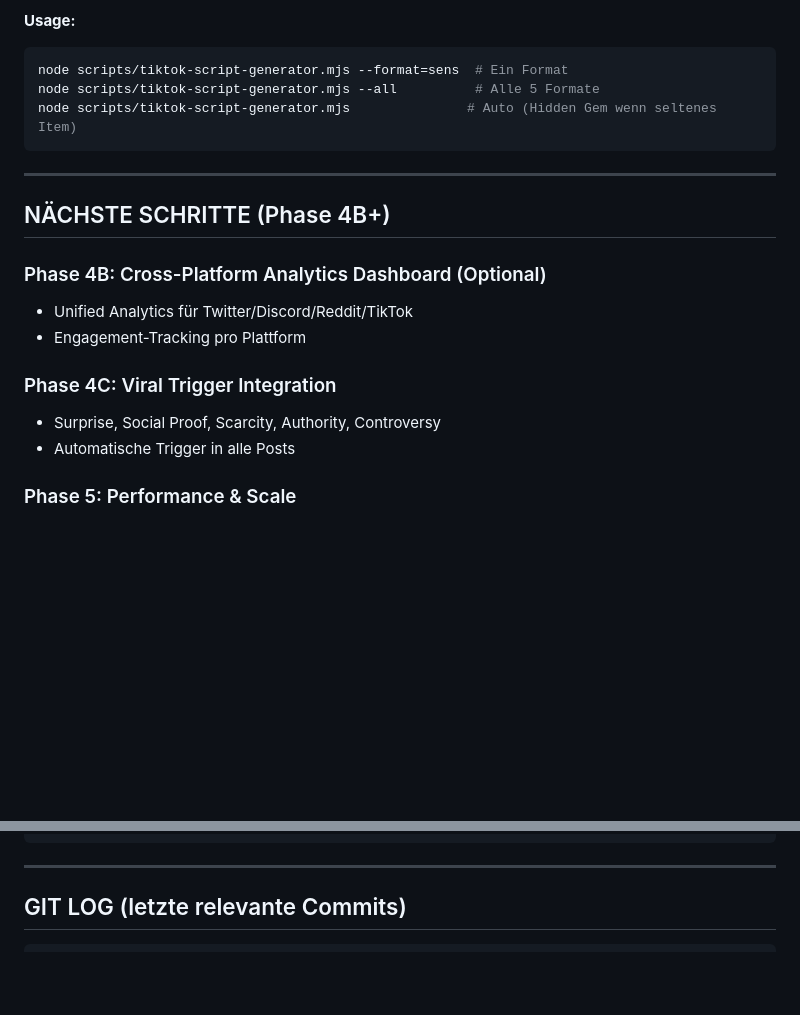
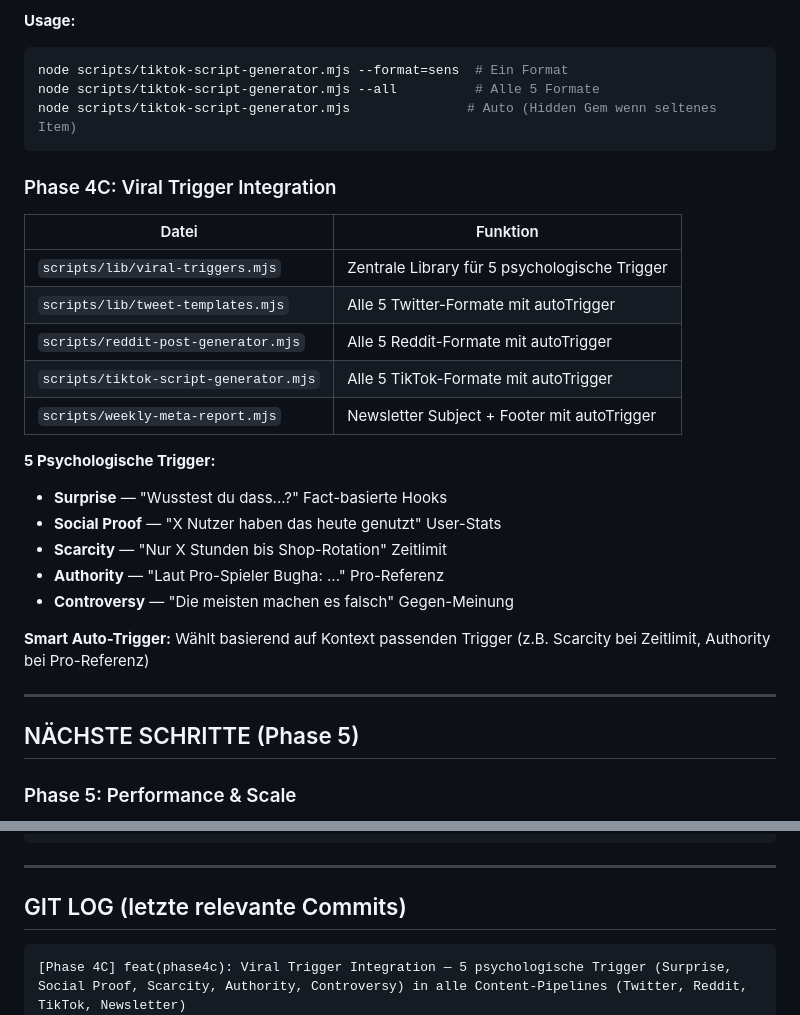
Before and after one commit to Schwerti09/Zyztm, a Markdown page: VIRAL_PROGRESS.md, 2 parts joined by grey strips. Rendered like a GitHub page; blank space fills up the shorter version.

Commit message:
docs: update VIRAL_PROGRESS.md — Phase 4C complete, 5 viral triggers integrated across all pipelines

````diff
--- a/VIRAL_PROGRESS.md
+++ b/VIRAL_PROGRESS.md
@@ -112,17 +112,27 @@ node scripts/tiktok-script-generator.mjs --all          # Alle 5 Formate
 node scripts/tiktok-script-generator.mjs               # Auto (Hidden Gem wenn seltenes Item)
 ```
 
+### Phase 4C: Viral Trigger Integration
+| Datei | Funktion |
+|-------|----------|
+| `scripts/lib/viral-triggers.mjs` | Zentrale Library für 5 psychologische Trigger |
+| `scripts/lib/tweet-templates.mjs` | Alle 5 Twitter-Formate mit autoTrigger |
+| `scripts/reddit-post-generator.mjs` | Alle 5 Reddit-Formate mit autoTrigger |
+| `scripts/tiktok-script-generator.mjs` | Alle 5 TikTok-Formate mit autoTrigger |
+| `scripts/weekly-meta-report.mjs` | Newsletter Subject + Footer mit autoTrigger |
+
+**5 Psychologische Trigger:**
+- **Surprise** — "Wusstest du dass...?" Fact-basierte Hooks
+- **Social Proof** — "X Nutzer haben das heute genutzt" User-Stats
+- **Scarcity** — "Nur X Stunden bis Shop-Rotation" Zeitlimit
+- **Authority** — "Laut Pro-Spieler Bugha: ..." Pro-Referenz
+- **Controversy** — "Die meisten machen es falsch" Gegen-Meinung
+
+**Smart Auto-Trigger:** Wählt basierend auf Kontext passenden Trigger (z.B. Scarcity bei Zeitlimit, Authority bei Pro-Referenz)
+
 ---
 
-## NÄCHSTE SCHRITTE (Phase 4B+)
-
-### Phase 4B: Cross-Platform Analytics Dashboard (Optional)
-- Unified Analytics für Twitter/Discord/Reddit/TikTok
-- Engagement-Tracking pro Plattform
-
-### Phase 4C: Viral Trigger Integration
-- Surprise, Social Proof, Scarcity, Authority, Controversy
-- Automatische Trigger in alle Posts
+## NÄCHSTE SCHRITTE (Phase 5)
 
 ### Phase 5: Performance & Scale
 - SVG→PNG Konvertierung für OG-Images (@napi-rs/canvas)
@@ -185,6 +195,7 @@ apps/
 ## GIT LOG (letzte relevante Commits)
 
 ```
+[Phase 4C] feat(phase4c): Viral Trigger Integration — 5 psychologische Trigger (Surprise, Social Proof, Scarcity, Authority, Controversy) in alle Content-Pipelines (Twitter, Reddit, TikTok, Newsletter)
 [Phase 4A] feat(phase4a): TikTok Script Generator — 5 Video-Formate (15s Scripts, Shop-Daten, Auto-Hook)
 d8f5dba feat(phase3e): OG-Image Generator + 5 SVG OG-Images
 7d62a22 feat(phase3d): Reddit Content Templates — 5 Formate + Schedule
````
